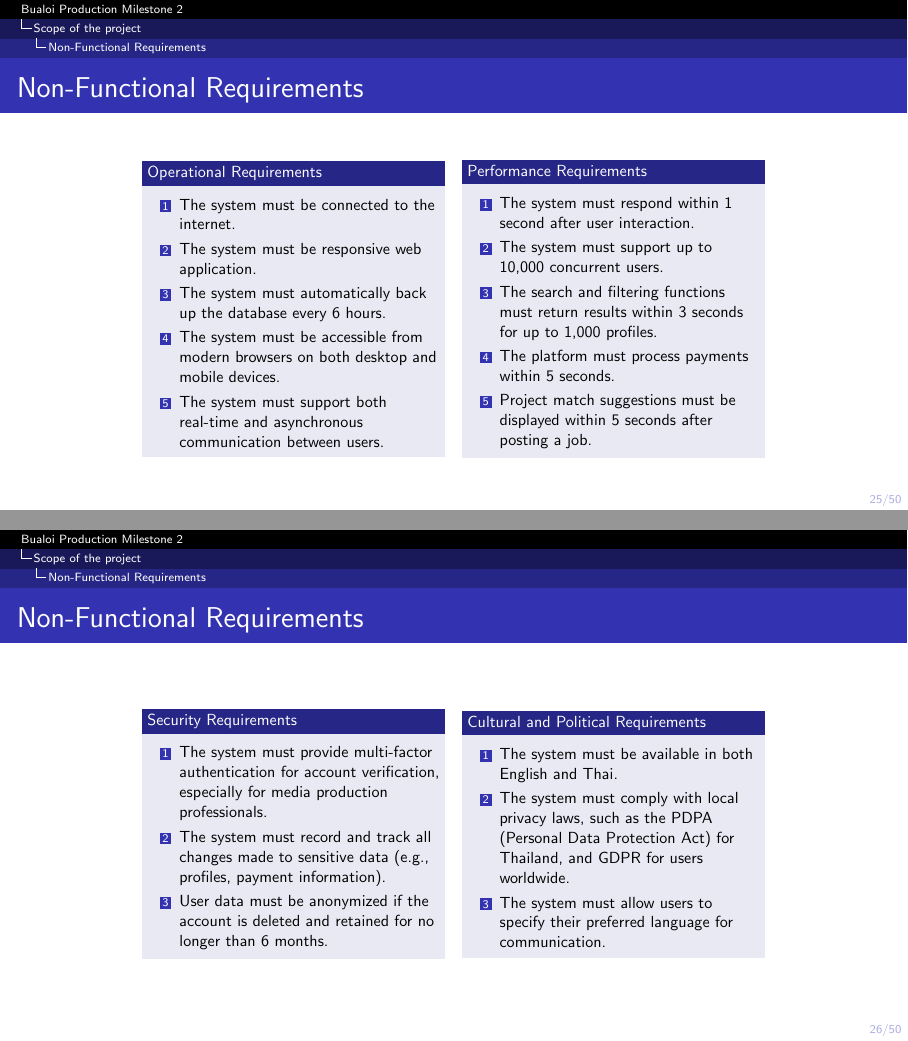
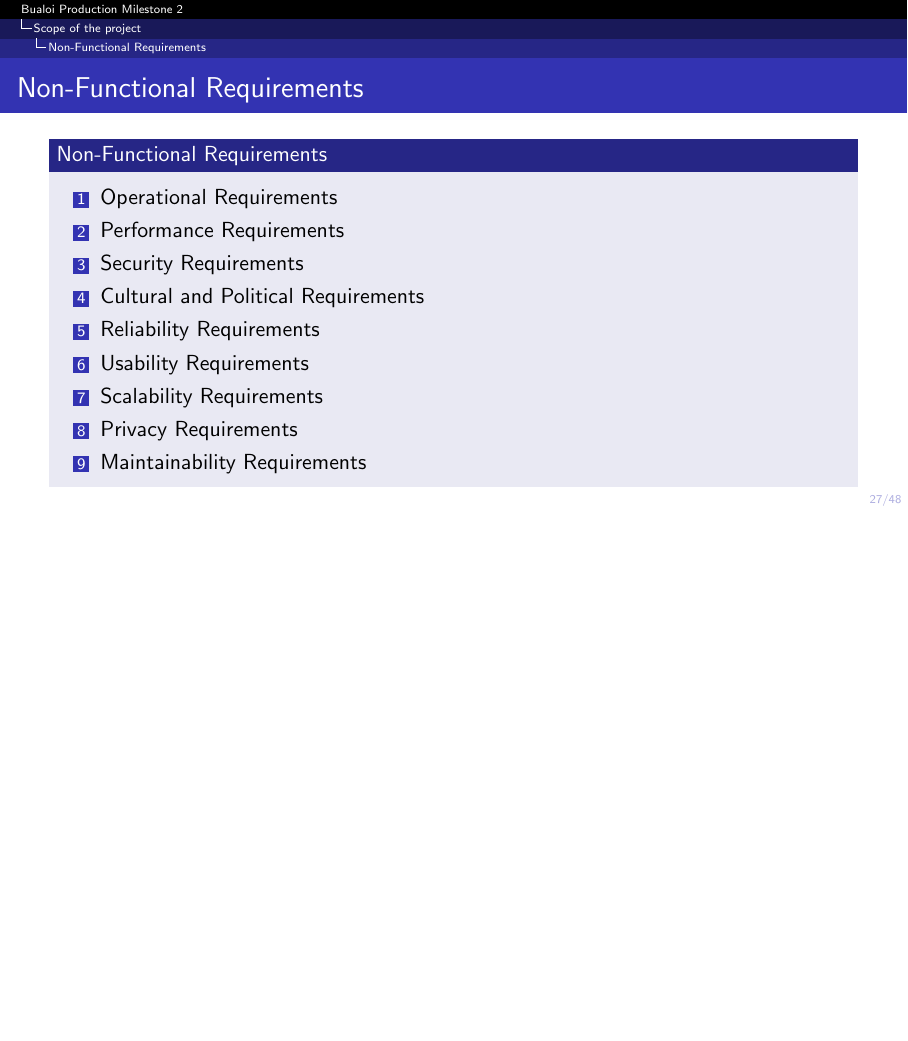
Before and after one commit to Bualoi-s-Dev/Slide, LaTeX slides (Milestone2/main.tex): pages 26 and 27 of 51 before the commit and page 28 of 49 after it, the two joined at a grey line, the shorter picture padded with empty space. Compiled offline with pdfLaTeX.

Commit message:
some change

```diff
--- a/Milestone2/main.tex
+++ b/Milestone2/main.tex
@@ -281,57 +295,4 @@
 
 \subsection{Non-Functional Requirements}
 \begin{frame}{Non-Functional Requirements}
-    \centering \resizebox{0.75\textwidth}{!}{
-        \begin{columns}
-            \begin{column}{0.5\textwidth}
-                \begin{block}{Operational Requirements}
-                    \begin{enumerate}
-                        \item The system must be connected to the internet.
-                        \item The system must be responsive web application.
-                        \item The system must automatically back up the database every 6 hours.
-                        \item The system must be accessible from modern browsers on both desktop and mobile devices.
-                        \item The system must support both real-time and asynchronous communication between users.
-                    \end{enumerate}
-                \end{block}
-            \end{column}
-            \begin{column}{0.5\textwidth}
-                \begin{block}{Performance Requirements}
-                    \begin{enumerate}
-                        \item The system must respond within 1 second after user interaction.
-                        \item The system must support up to 10,000 concurrent users.
-                        \item The search and filtering functions must return results within 3 seconds for up to 1,000 profiles.
-                        \item The platform must process payments within 5 seconds.
-                        \item Project match suggestions must be displayed within 5 seconds after posting a job.
-                    \end{enumerate}
-                \end{block}
-            \end{column}
-        \end{columns}
-    }
-\end{frame}
 
-\begin{frame}{Non-Functional Requirements}
-    \centering \resizebox{0.75\textwidth}{!}{
-        \begin{columns}
-            \begin{column}{0.5\textwidth}
-                \begin{block}{Security Requirements}
-                    \begin{enumerate}
-                        \item The system must provide multi-factor authentication for account verification, especially for media production professionals.
-                        \item The system must record and track all changes made to sensitive data (e.g., profiles, payment information).
-                        \item User data must be anonymized if the account is deleted and retained for no longer than 6 months.
-                    \end{enumerate}
-                \end{block}
-            \end{column}
-            \begin{column}{0.5\textwidth}
-                \begin{block}{Cultural and Political Requirements}
-                    \begin{enumerate}
-                        \item The system must be available in both English and Thai.
-                        \item The system must comply with local privacy laws, such as the PDPA (Personal Data Protection Act) for Thailand, and GDPR for users worldwide.
-                        \item The system must allow users to specify their preferred language for communication.
-                    \end{enumerate}
-                \end{block}
-            \end{column}
-        \end{columns}
-    }
-\end{frame}
-
-\begin{frame}{Non-Functional Requirements}
@@ -341 +298,0 @@
-                \begin{block}{Reliability Requirements}
@@ -351 +298,0 @@
-                \begin{block}{Usability Requirements}
@@ -365 +298,0 @@
-\begin{frame}{Non-Functional Requirements}
@@ -369 +298,0 @@
-                \begin{block}{Scalability Requirements}
@@ -377 +298,0 @@
-                \begin{block}{Privacy Requirements}
@@ -389,4 +299,11 @@
-\begin{frame}{Non-Functional Requirements}
-
-    \begin{block}{Maintainability Requirements}
+    \begin{block}{Non-Functional Requirements}
         \begin{enumerate}
+            \item Operational Requirements
+            \item Performance Requirements
+            \item Security Requirements
+            \item Cultural and Political Requirements
+            \item Reliability Requirements
+            \item Usability Requirements
+            \item Scalability Requirements
+            \item Privacy Requirements
+            \item Maintainability Requirements
@@ -396,5 +310,6 @@
         \end{enumerate}
     \end{block}
+
 \end{frame}
 
 \section{The selected SDLC methodology and rationale}
```
Also changed, not shown: Milestone2/images/flowadmin.png (added), Milestone2/images/flowerproductioncrew.png, Milestone2/main.tex (75 more changed lines).
